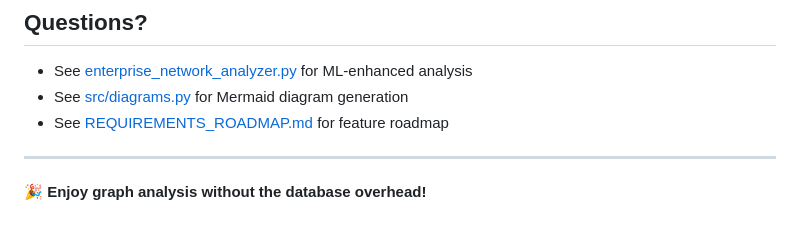
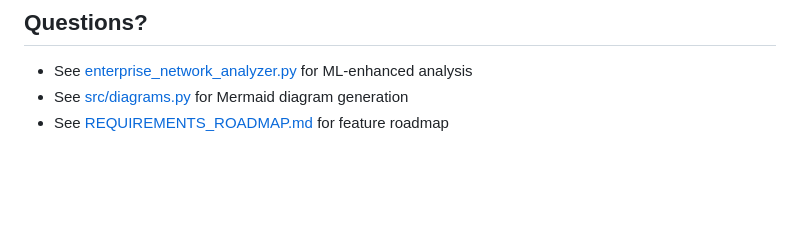
Before and after one commit to apillai70/network-segmentation-analyzer, a Markdown page: GRAPH_ANALYSIS_README.md, the part around the change. Drawn GitHub-style; blank space fills up the shorter version.

Commit message:
docs: Remove auto-generated footers from documentation

```diff
--- a/GRAPH_ANALYSIS_README.md
+++ b/GRAPH_ANALYSIS_README.md
@@ -346,7 +346,3 @@ pip install networkx
 - See [enterprise_network_analyzer.py](enterprise_network_analyzer.py) for ML-enhanced analysis
 - See [src/diagrams.py](src/diagrams.py) for Mermaid diagram generation
 - See [REQUIREMENTS_ROADMAP.md](REQUIREMENTS_ROADMAP.md) for feature roadmap
-
----
-
-**🎉 Enjoy graph analysis without the database overhead!**
```
